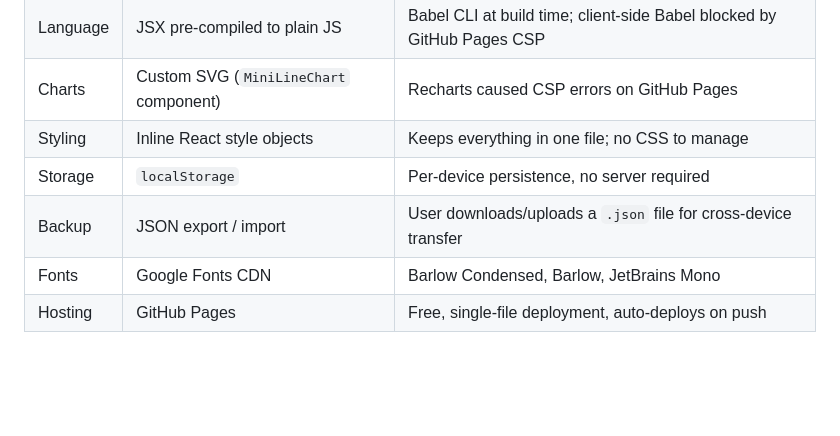
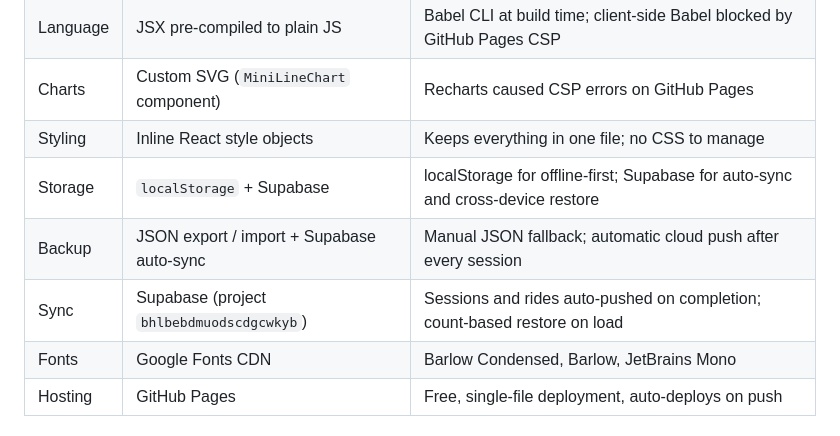
Before and after one commit to lord-buttock/ironlog, a Markdown page: README.md, the part around the change. GitHub-like rendering; blank space fills up the shorter version.

```diff
--- a/README.md
+++ b/README.md
@@ -70,8 +70,9 @@ These are not preferences — they are physical limitations that must be honoure
 | Language | JSX pre-compiled to plain JS | Babel CLI at build time; client-side Babel blocked by GitHub Pages CSP |
 | Charts | Custom SVG (`MiniLineChart` component) | Recharts caused CSP errors on GitHub Pages |
 | Styling | Inline React style objects | Keeps everything in one file; no CSS to manage |
-| Storage | `localStorage` | Per-device persistence, no server required |
-| Backup | JSON export / import | User downloads/uploads a `.json` file for cross-device transfer |
+| Storage | `localStorage` + Supabase | localStorage for offline-first; Supabase for auto-sync and cross-device restore |
+| Backup | JSON export / import + Supabase auto-sync | Manual JSON fallback; automatic cloud push after every session |
+| Sync | Supabase (project `bhlbebdmuodscdgcwkyb`) | Sessions and rides auto-pushed on completion; count-based restore on load |
 | Fonts | Google Fonts CDN | Barlow Condensed, Barlow, JetBrains Mono |
 | Hosting | GitHub Pages | Free, single-file deployment, auto-deploys on push |
 
```
Also changed, not shown: DECISIONS.md (+5 -2 lines), ROADMAP.md (+23 -11 lines).
